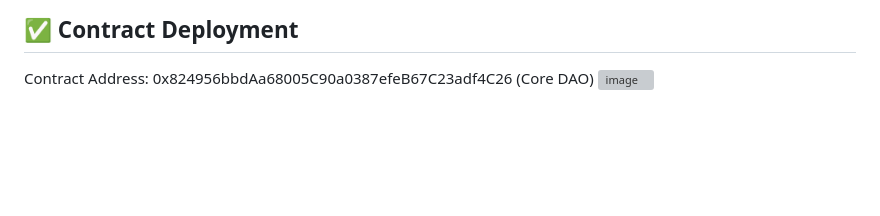
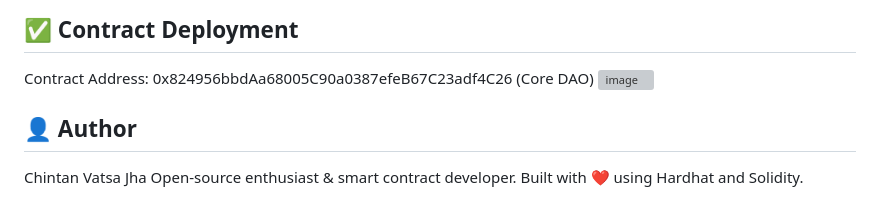
Before and after one commit to jhaji4miit/CrowdFund-3.0, a Markdown page: README.md, the part around the change. Drawn GitHub-style; blank space fills up the shorter version; grey boxes are pictures that could not be loaded.

Commit message:
Updated author

```diff
--- a/README.md
+++ b/README.md
@@ -90,3 +90,8 @@ An advanced decentralized crowdfunding smart contract built with Solidity. It al
 Contract Address:
 0x824956bbdAa68005C90a0387efeB67C23adf4C26 (Core DAO)
 <img width="1106" alt="image" src="https://github.com/user-attachments/assets/0fd3c6f6-864d-46aa-9e10-0e12a646e071" />
+
+## 👤 Author
+Chintan Vatsa Jha
+Open-source enthusiast & smart contract developer.
+Built with ❤️ using Hardhat and Solidity.
```
